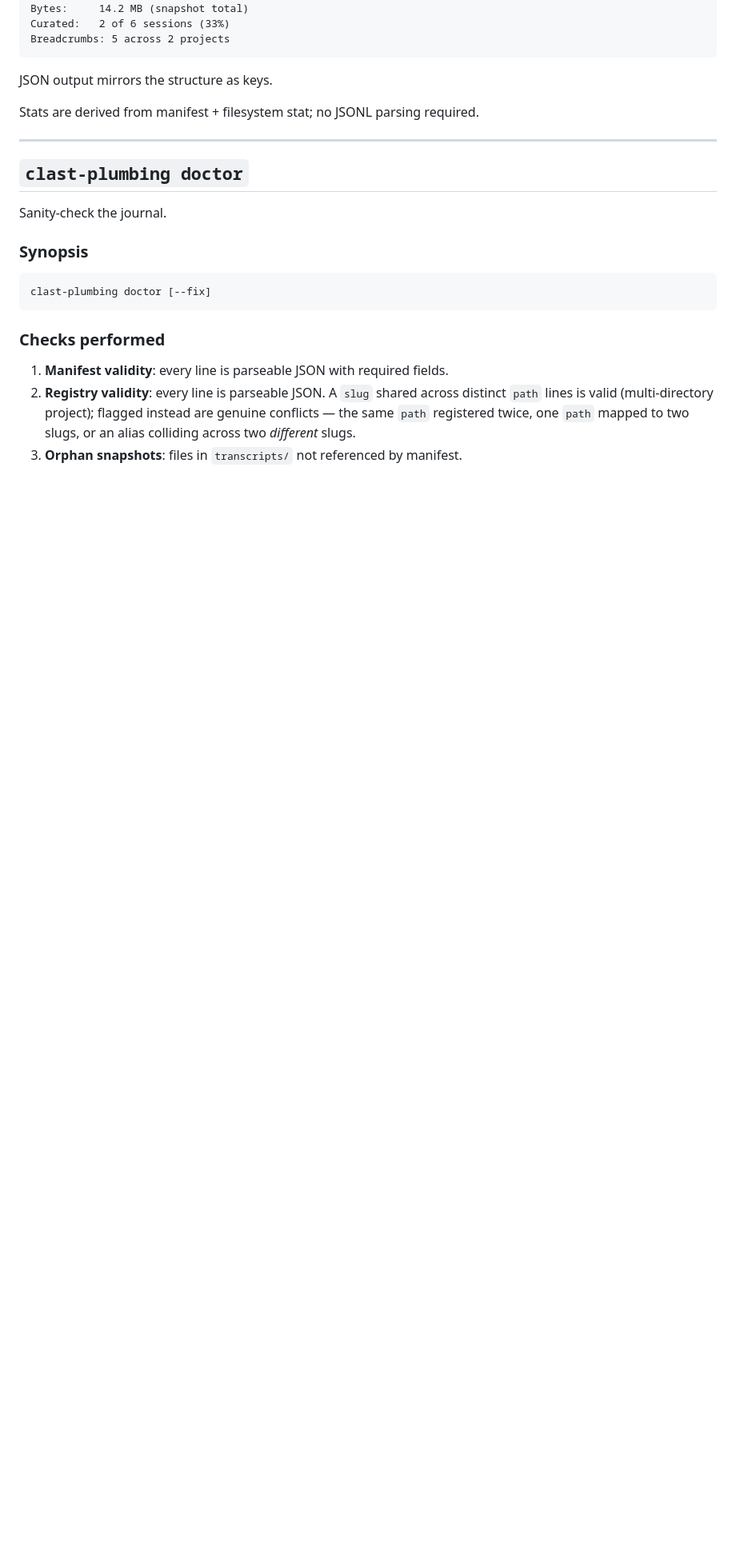
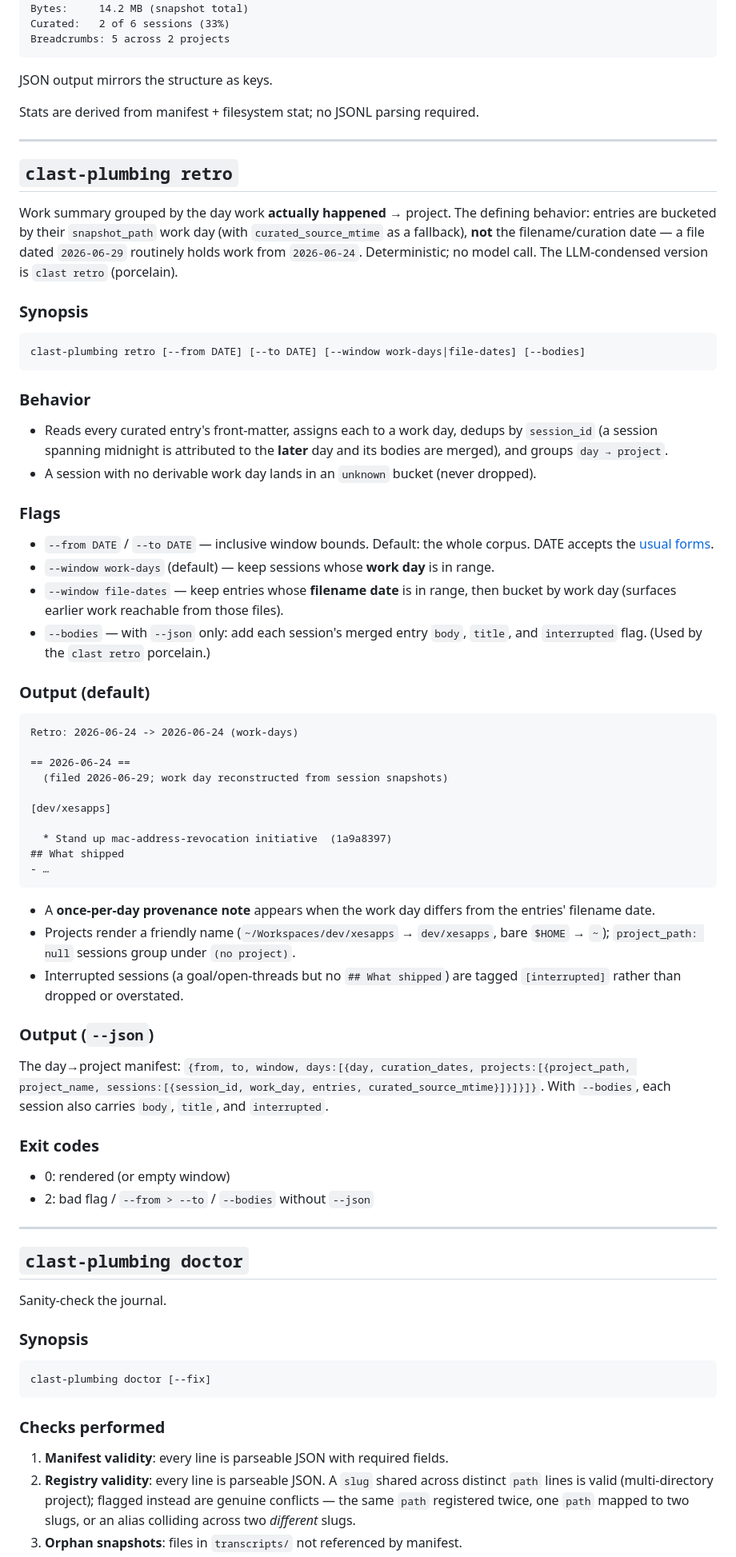
Before and after one commit to procrastivity/clast, a Markdown page: docs/reference/cli.md, the part around the change. Shown at 80% size. Rendered like a GitHub page; blank space fills up the shorter version.

Commit message:
docs(retro): document clast-plumbing retro + clast retro
- reference/cli.md: add the `clast-plumbing retro` contract (synopsis, flags,
  default + --json output, provenance/interrupted/friendly-name behavior,
  exit codes).
- guides/run-without-claude-code.md: add the `clast retro` porcelain section
  (caching, --refresh, --json), list it in the intro + prompt-templates, and
  note it's non-interactive / cron-safe.

````diff
--- a/docs/reference/cli.md
+++ b/docs/reference/cli.md
@@ -464,6 +464,74 @@ Stats are derived from manifest + filesystem stat; no JSONL parsing required.
 
 ---
 
+## `clast-plumbing retro`
+
+Work summary grouped by the day work **actually happened** → project. The
+defining behavior: entries are bucketed by their `snapshot_path` work day (with
+`curated_source_mtime` as a fallback), **not** the filename/curation date — a
+file dated `2026-06-29` routinely holds work from `2026-06-24`. Deterministic;
+no model call. The LLM-condensed version is `clast retro` (porcelain).
+
+### Synopsis
+
+```
+clast-plumbing retro [--from DATE] [--to DATE] [--window work-days|file-dates] [--bodies]
+```
+
+### Behavior
+
+- Reads every curated entry's front-matter, assigns each to a work day, dedups
+  by `session_id` (a session spanning midnight is attributed to the **later**
+  day and its bodies are merged), and groups `day → project`.
+- A session with no derivable work day lands in an `unknown` bucket (never
+  dropped).
+
+### Flags
+
+- `--from DATE` / `--to DATE` — inclusive window bounds. Default: the whole
+  corpus. DATE accepts the [usual forms](#date-parsing).
+- `--window work-days` (default) — keep sessions whose **work day** is in range.
+- `--window file-dates` — keep entries whose **filename date** is in range, then
+  bucket by work day (surfaces earlier work reachable from those files).
+- `--bodies` — with `--json` only: add each session's merged entry `body`,
+  `title`, and `interrupted` flag. (Used by the `clast retro` porcelain.)
+
+### Output (default)
+
+```
+Retro: 2026-06-24 -> 2026-06-24 (work-days)
+
+== 2026-06-24 ==
+  (filed 2026-06-29; work day reconstructed from session snapshots)
+
+[dev/xesapps]
+
+  * Stand up mac-address-revocation initiative  (1a9a8397)
+## What shipped
+- …
+```
+
+- A **once-per-day provenance note** appears when the work day differs from the
+  entries' filename date.
+- Projects render a friendly name (`~/Workspaces/dev/xesapps` → `dev/xesapps`,
+  bare `$HOME` → `~`); `project_path: null` sessions group under `(no project)`.
+- Interrupted sessions (a goal/open-threads but no `## What shipped`) are tagged
+  `[interrupted]` rather than dropped or overstated.
+
+### Output (`--json`)
+
+The day→project manifest: `{from, to, window, days:[{day, curation_dates,
+projects:[{project_path, project_name, sessions:[{session_id, work_day, entries,
+curated_source_mtime}]}]}]}`. With `--bodies`, each session also carries `body`,
+`title`, and `interrupted`.
+
+### Exit codes
+
+- 0: rendered (or empty window)
+- 2: bad flag / `--from > --to` / `--bodies` without `--json`
+
+---
+
 ## `clast-plumbing doctor`
 
 Sanity-check the journal.
````
Also changed, not shown: docs/guides/run-without-claude-code.md (+27 -3 lines).
